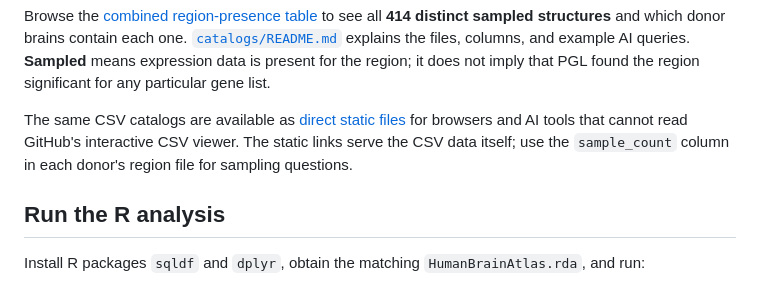
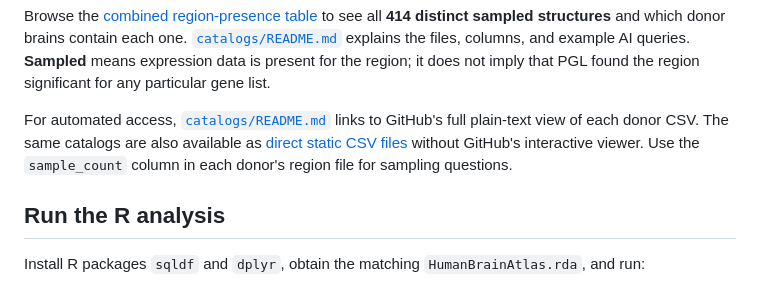
Before and after one commit to cognify-science/PGL, a Markdown page: README.md, the part around the change. Drawn GitHub-style.

```diff
--- a/README.md
+++ b/README.md
@@ -28,7 +28,7 @@ The same **29,130 gene symbols and 58,692 reference probes** are available in al
 
 Browse the [combined region-presence table](catalogs/regions_presence.csv) to see all **414 distinct sampled structures** and which donor brains contain each one. [`catalogs/README.md`](catalogs/README.md) explains the files, columns, and example AI queries. **Sampled** means expression data is present for the region; it does not imply that PGL found the region significant for any particular gene list.
 
-The same CSV catalogs are available as [direct static files](https://cognify-science.github.io/PGL/) for browsers and AI tools that cannot read GitHub's interactive CSV viewer. The static links serve the CSV data itself; use the `sample_count` column in each donor's region file for sampling questions.
+For automated access, [`catalogs/README.md`](catalogs/README.md) links to GitHub's full plain-text view of each donor CSV. The same catalogs are also available as [direct static CSV files](https://cognify-science.github.io/PGL/) without GitHub's interactive viewer. Use the `sample_count` column in each donor's region file for sampling questions.
 
 ## Run the R analysis
 
```
Also changed, not shown: catalogs/README.md (+1 -1 lines).
